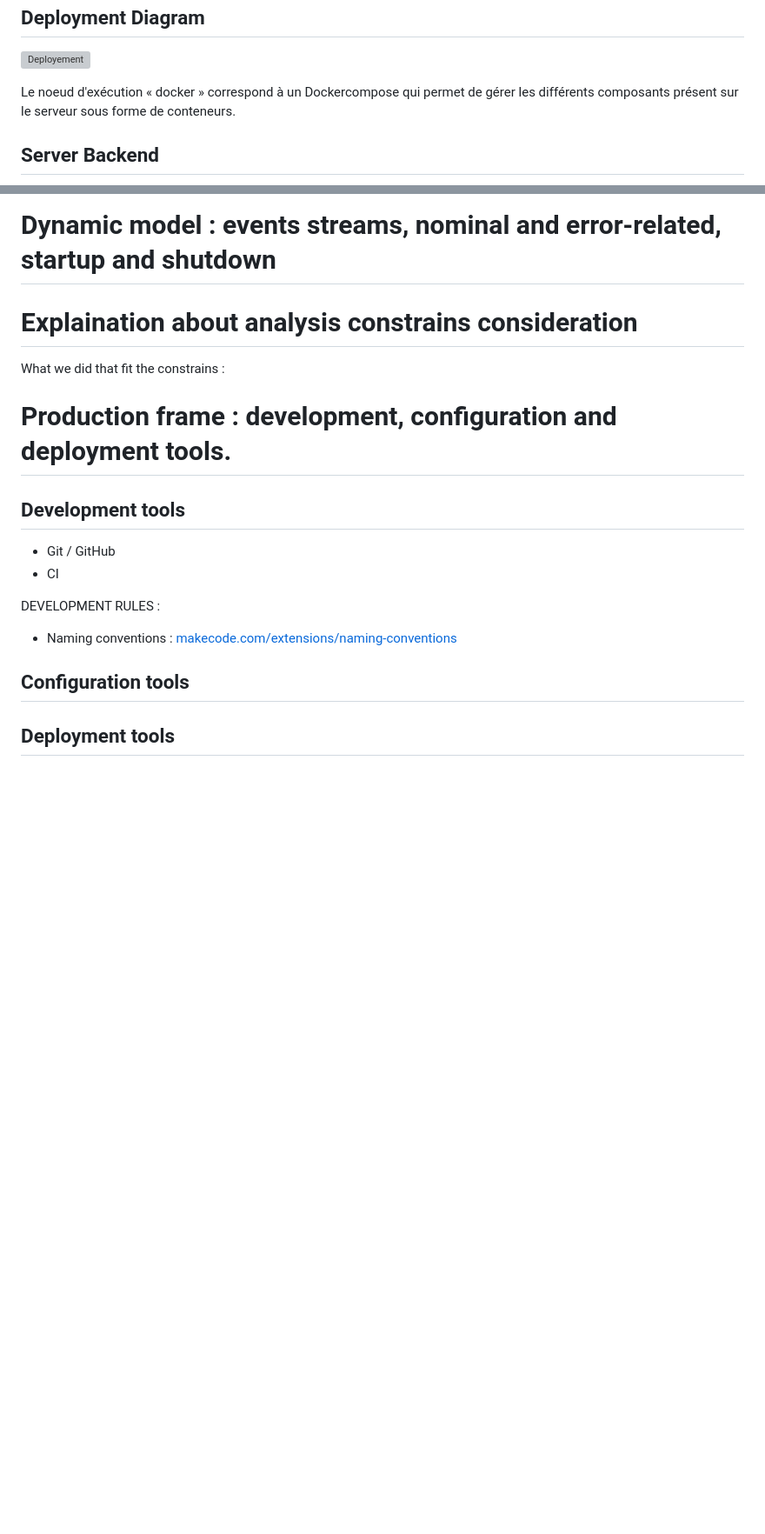
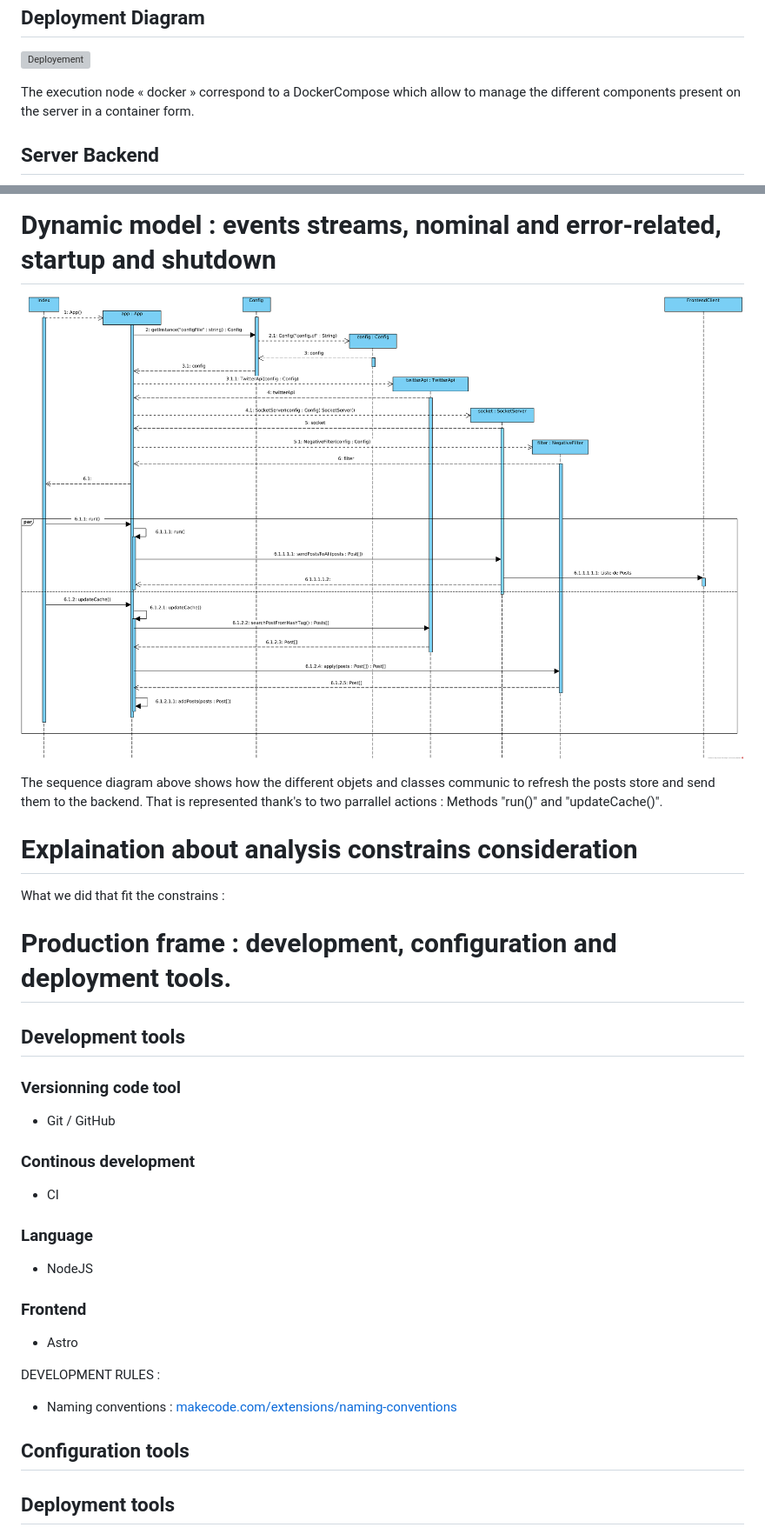
Before and after one commit to WallCaster/WallCaster, a Markdown page: doc/architecture-report.md, 2 parts joined by grey strips. Shown: that part at 87% size. Rendered like a GitHub page; pictures changed too: doc/assets/Sequence Diagram WallCaster.png (added); blank space fills up the shorter version; grey boxes are pictures that could not be loaded.

Commit message:
Add new class diagram Add sequence diagram And comments

````diff
--- a/doc/architecture-report.md
+++ b/doc/architecture-report.md
@@ -75,6 +75,7 @@ bck #--# flt: ""<<Websocket>>""
 @enduml
 ```
 -->
-Le noeud d'exécution « docker » correspond à un Dockercompose qui permet de gérer les différents composants présent sur le serveur sous forme de conteneurs.
+
+The execution node « docker » correspond to a DockerCompose which allow to manage the different components present on the server in a container form.
 
 ## Server Backend
@@ -239,7 +247,9 @@ class App {
 
 # Dynamic model : events streams, nominal and error-related, startup and shutdown
 
+![image](assets/Sequence%20Diagram%20WallCaster.png)
 
+The sequence diagram above shows how the different objets and classes communic to refresh the posts store and send them to the backend. That is represented thank's to two parrallel actions : Methods "run()" and "updateCache()".
 
 # Explaination about analysis constrains consideration
 
@@ -250,15 +260,26 @@ What we did that fit the constrains :
 
 ## Development tools
 
+### Versionning code tool
+
 - Git / GitHub
+
+### Continous development
+
 - CI
+
+### Language
+
+- NodeJS
+
+### Frontend
+- Astro
 
 DEVELOPMENT RULES :
 - Naming conventions : [makecode.com/extensions/naming-conventions](https://makecode.com/extensions/naming-conventions)
 
 ## Configuration tools
 
-
 ## Deployment tools
 
 - Docker
````
Also changed, not shown: other parts of doc/architecture-report.md (+16 -9 lines), doc/assets/Class Diagram Back.png (added), 1 other file.
